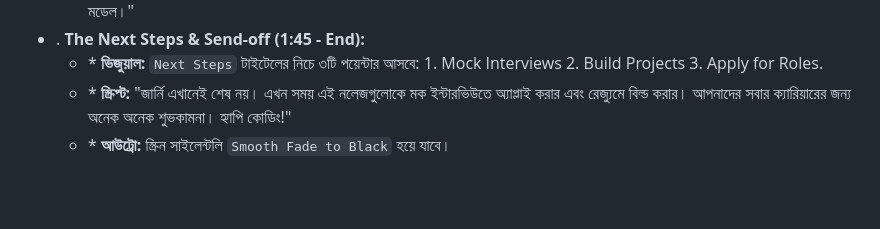
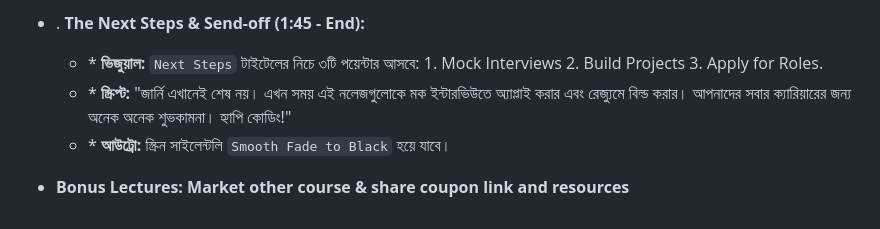
Before and after one commit to mdabarik/udemy, a Markdown page: intro-overview-outro.md, the part around the change. Rendered like a GitHub page; blank space fills up the shorter version.

```diff
--- a/intro-overview-outro.md
+++ b/intro-overview-outro.md
@@ -56,3 +56,5 @@
   * \* **ভিজুয়াল:** `Next Steps` টাইটেলের নিচে ৩টি পয়েন্টার আসবে: 1. Mock Interviews 2. Build Projects 3. Apply for Roles.
   * \* **স্ক্রিপ্ট:** "জার্নি এখানেই শেষ নয়। এখন সময় এই নলেজগুলোকে মক ইন্টারভিউতে অ্যাপ্লাই করার এবং রেজ্যুমে বিল্ড করার। আপনাদের সবার ক্যারিয়ারের জন্য অনেক অনেক শুভকামনা। হ্যাপি কোডিং!"
   * \* **আউট্রো:** স্ক্রিন সাইলেন্টলি `Smooth Fade to Black` হয়ে যাবে।
+
+* **Bonus Lectures: Market other course & share coupon link and resources**
```
